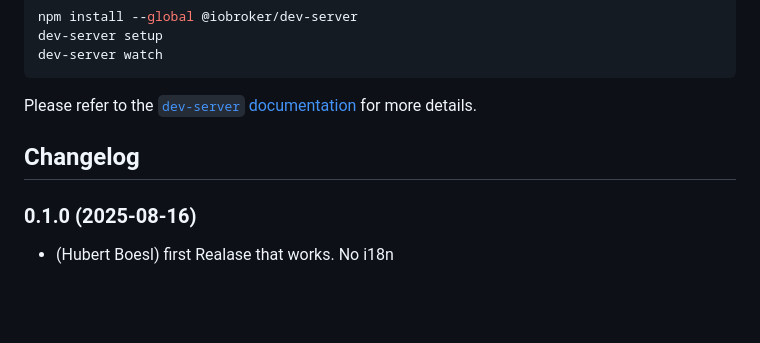
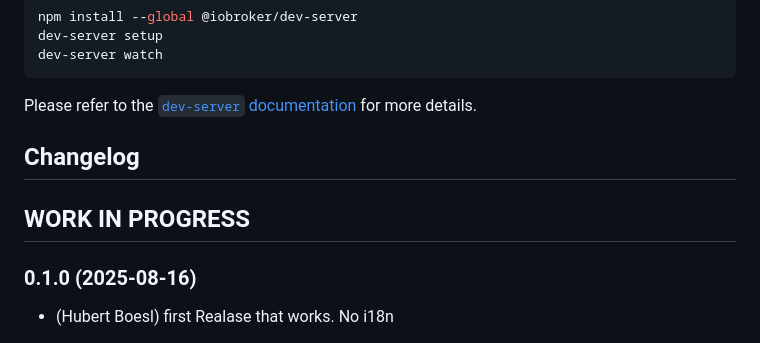
Before and after one commit to boeslh/ioBroker.tech-emodul-i-3, a Markdown page: README.md, the part around the change. Rendered like a GitHub page; blank space fills up the shorter version.

Commit message:
npm-errors

```diff
--- a/README.md
+++ b/README.md
@@ -93,6 +93,8 @@ Please refer to the [`dev-server` documentation](https://github.com/ioBroker/dev
 	### **WORK IN PROGRESS**
 -->
 
+## **WORK IN PROGRESS**
+
 ### 0.1.0 (2025-08-16)
 * (Hubert Boesl) first Realase that works. No i18n
 
```
